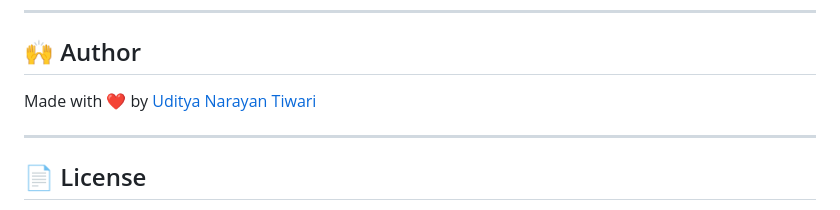
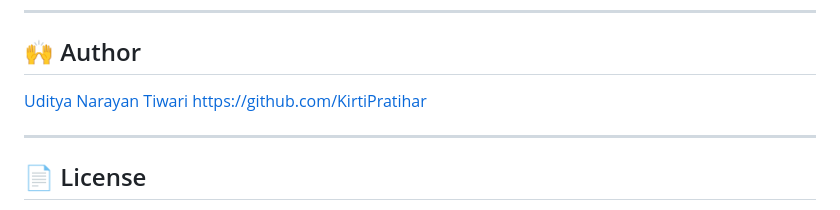
Before and after one commit to RutujaKumbhar17/Credit-Card-Approval-Prediction, a Markdown page: README.md, the part around the change. Drawn GitHub-style.

```diff
--- a/README.md
+++ b/README.md
@@ -144,8 +144,8 @@ Plots for each model and comparison metrics are stored in the `Images/` director
 ---
 
 ## 🙌 Author
-
-Made with ❤️ by [Uditya Narayan Tiwari](https://github.com/udityamerit)
+[Uditya Narayan Tiwari](https://github.com/udityamerit)
+https://github.com/KirtiPratihar
 
 ---
 
```
